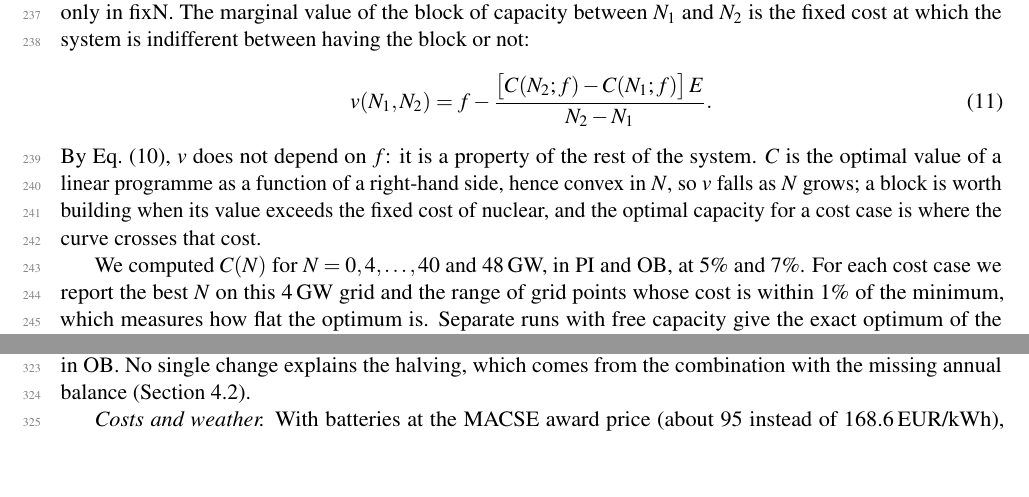
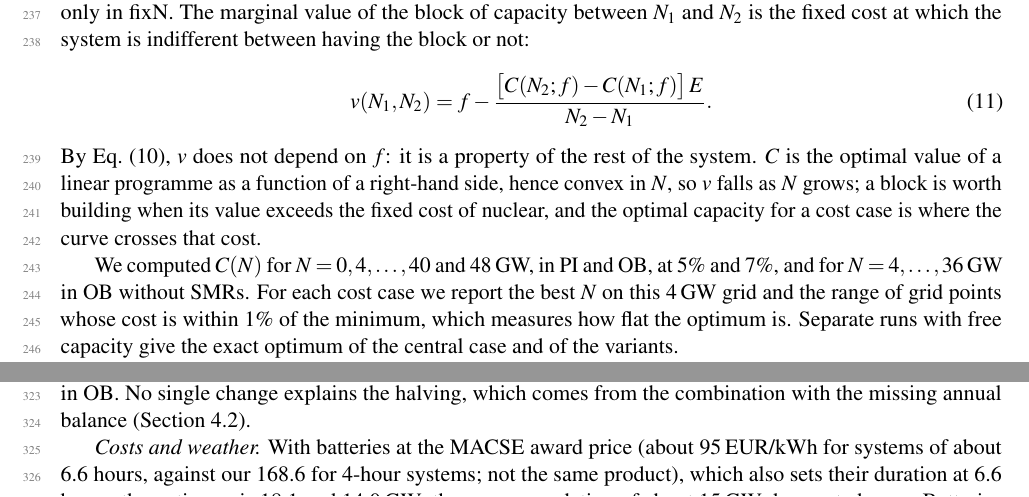
Before and after one commit to ClGratton/nucleare-italia-2040, a LaTeX paper (docs/preprint/main.tex, which reads docs/preprint/methods.tex, docs/preprint/results.tex): two parts of pages 7 and 10 of 20, joined at a grey line, cut so that both start at the same text, the shorter picture padded with empty space. Compiled offline with pdfLaTeX.

Commit message:
Round 2 fixes: demand against Terna-Snam range, interruptible load, MACSE product comparison, run coverage
Co-Authored-By: Claude Opus 5.5 <noreply@anthropic.com>
Claude-Session: https://claude.ai/code/session_01RjKs11ACU5p6dNVPyAr8oh

```diff
--- a/docs/preprint/methods.tex
+++ b/docs/preprint/methods.tex
@@ -130,6 +130,6 @@ v(N_1,N_2)=f-\frac{\big[C(N_2;f)-C(N_1;f)\big]\,E}{N_2-N_1}.\label{eq:value}
 \end{equation}
 By Eq.~\eqref{eq:identity}, $v$ does not depend on $f$: it is a property of the rest of the system. $C$ is the optimal value of a linear programme as a function of a right-hand side, hence convex in $N$, so $v$ falls as $N$ grows; a block is worth building when its value exceeds the fixed cost of nuclear, and the optimal capacity for a cost case is where the curve crosses that cost.
 
-We computed $C(N)$ for $N=0,4,\dots,40$ and 48\,GW, in PI and OB, at 5\% and 7\%. For each cost case we report the best $N$ on this 4\,GW grid and the range of grid points whose cost is within 1\% of the minimum, which measures how flat the optimum is. Separate runs with free capacity give the exact optimum of the central case and of the variants.
+We computed $C(N)$ for $N=0,4,\dots,40$ and 48\,GW, in PI and OB, at 5\% and 7\%, and for $N=4,\dots,36$\,GW in OB without SMRs. For each cost case we report the best $N$ on this 4\,GW grid and the range of grid points whose cost is within 1\% of the minimum, which measures how flat the optimum is. Separate runs with free capacity give the exact optimum of the central case and of the variants.
 
 The fixed capacity $N$ is that of large reactors. In PI, SMRs at their first-plant cost remain available and play no material role. In OB we computed two curves: one with SMRs switched off, which is the value of nuclear as a whole and is the OB curve used in the paper unless stated, and one with SMRs available at their target cost, which shows the substitution between large and small reactors (Section~\ref{sec:smr}).
--- a/docs/preprint/results.tex
+++ b/docs/preprint/results.tex
@@ -122,7 +122,7 @@ Table~\ref{tab:variants} gives the free optimum at 5\% when assumptions change.
 
 The trade rule of the previous version gives 11.9\,GW in PI and 7.2\,GW in OB, about half the central values, but it is a bundle of five changes: 38\% of the import capacity is available and counts as firm in the critical weeks; those weeks are chosen by low PV and wind output; imports cost 1.17 times the price in those weeks; nothing is exported; and there is no annual balance. Under it the model builds all 7.33\,GW of new lines and Italy imports 52 to 71\,TWh a year net. Taken one at a time: 10\% net imports give 23.4 and 12.6\,GW; weeks chosen by low PV and wind 18.2 and 14.5\,GW; the 38\% foreign credit alone, with the annual balance kept, 17.9 and 14.1\,GW. The credit is the largest single change in PI, about half of the drop, but only 1.6\,GW in OB. No single change explains the halving, which comes from the combination with the missing annual balance (Section~\ref{sec:dependence}).
 
-\emph{Costs and weather.} With batteries at the MACSE award price (about 95 instead of 168.6\,EUR/kWh), which also sets their duration at 6.6 hours, the optimum is 18.1 and 14.0\,GW: the recommendation of about 15\,GW does not change. Batteries move energy by hours, and that is already cheap; what nuclear replaces is firm energy in the winter weeks with little sun and wind, which without nuclear comes from hydrogen. That, not batteries, is the bottleneck. With eight weather years, the four central ones and the four worst, it is 27.1\,GW in PI and 15.5\,GW in OB; the added years reuse the load of 2016--2019, so there load and weather are not of the same year. A 7-year build gives 26.7 and 18.2\,GW. With nuclear at the top of the Commission bracket the optimum is 14.0\,GW in PI and 14.4\,GW in OB: OB has more nuclear than PI here, because its SMRs are at target cost and all 14.4\,GW are SMRs; with large reactors alone OB has 8\,GW (Table~\ref{tab:casesres}). The last row is the second bundle: the nuclear inputs of the previous version (8{,}540\,EUR/kW, 7 years, 80-year life, O\&M of 32\,EUR/MWh, availability 92\%; fixN 670) with the present costs of the other technologies.
+\emph{Costs and weather.} With batteries at the MACSE award price (about 95\,EUR/kWh for systems of about 6.6 hours, against our 168.6 for 4-hour systems; not the same product), which also sets their duration at 6.6 hours, the optimum is 18.1 and 14.0\,GW: the recommendation of about 15\,GW does not change. Batteries move energy by hours, and that is already cheap; what nuclear replaces is firm energy in the winter weeks with little sun and wind, which without nuclear comes from hydrogen. That, not batteries, is the bottleneck. With eight weather years, the four central ones and the four worst, it is 27.1\,GW in PI and 15.5\,GW in OB; the added years reuse the load of 2016--2019, so there load and weather are not of the same year. A 7-year build gives 26.7 and 18.2\,GW. With nuclear at the top of the Commission bracket the optimum is 14.0\,GW in PI and 14.4\,GW in OB: OB has more nuclear than PI here, because its SMRs are at target cost and all 14.4\,GW are SMRs; with large reactors alone OB has 8\,GW (Table~\ref{tab:casesres}). The last row is the second bundle: the nuclear inputs of the previous version (8{,}540\,EUR/kW, 7 years, 80-year life, O\&M of 32\,EUR/MWh, availability 92\%; fixN 670) with the present costs of the other technologies.
 
 With the annual balance and no foreign capacity in the critical weeks, the optimum is between 14.0 and 27.1\,GW in PI and between 14.0 and 18.3\,GW in OB in every variant except the bundle with the previous nuclear inputs. Among the system rules the trade rule moves the result most; the cost of nuclear moves it more, since the cost cases span 0 to 40\,GW.
 
```
Also changed, not shown: docs/preprint/preprint_nuclear_italy_v8.pdf, docs/white_paper/white_paper_nucleare_italia_v8.pdf, docs/preprint/methods.tex (2 more changed lines), 1 other file.
